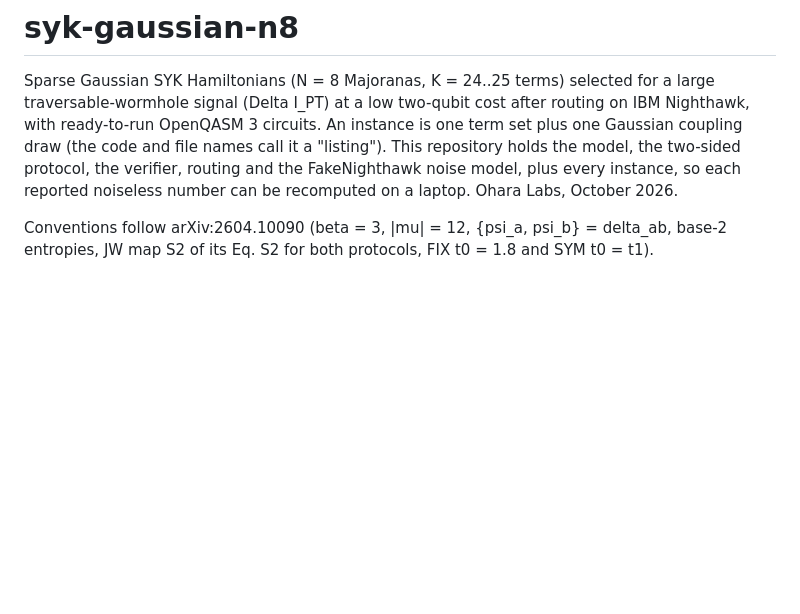
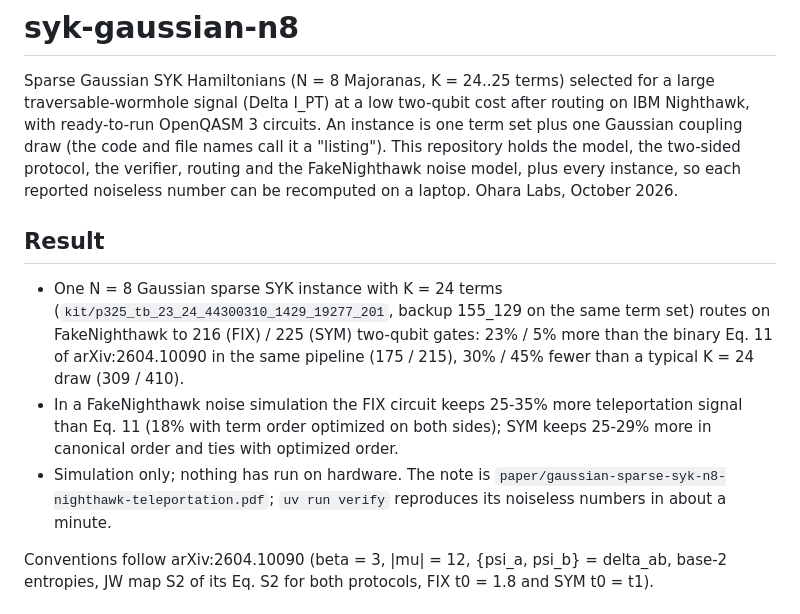
Before and after one commit to oharalabsai/syk-gaussian-n8, a Markdown page: README.md, the part around the change. GitHub-like rendering; blank space fills up the shorter version.

Commit message:
README: result summary at the top

```diff
--- a/README.md
+++ b/README.md
@@ -5,6 +5,12 @@ Sparse Gaussian SYK Hamiltonians (N = 8 Majoranas, K = 24..25 terms) selected fo
 An instance is one term set plus one Gaussian coupling draw (the code and file names call it a "listing").
 This repository holds the model, the two-sided protocol, the verifier, routing and the FakeNighthawk noise model, plus
 every instance, so each reported noiseless number can be recomputed on a laptop. Ohara Labs, October 2026.
+
+## Result
+
+- One N = 8 Gaussian sparse SYK instance with K = 24 terms (`kit/p325_tb_23_24_44300310_1429_19277_201`, backup 155_129 on the same term set) routes on FakeNighthawk to 216 (FIX) / 225 (SYM) two-qubit gates: 23% / 5% more than the binary Eq. 11 of arXiv:2604.10090 in the same pipeline (175 / 215), 30% / 45% fewer than a typical K = 24 draw (309 / 410).
+- In a FakeNighthawk noise simulation the FIX circuit keeps 25-35% more teleportation signal than Eq. 11 (18% with term order optimized on both sides); SYM keeps 25-29% more in canonical order and ties with optimized order.
+- Simulation only; nothing has run on hardware. The note is `paper/gaussian-sparse-syk-n8-nighthawk-teleportation.pdf`; `uv run verify` reproduces its noiseless numbers in about a minute.
 
 Conventions follow arXiv:2604.10090 (beta = 3, |mu| = 12, {psi_a, psi_b} = delta_ab, base-2 entropies, JW map S2 of its
 Eq. S2 for both protocols, FIX t0 = 1.8 and SYM t0 = t1).
```
